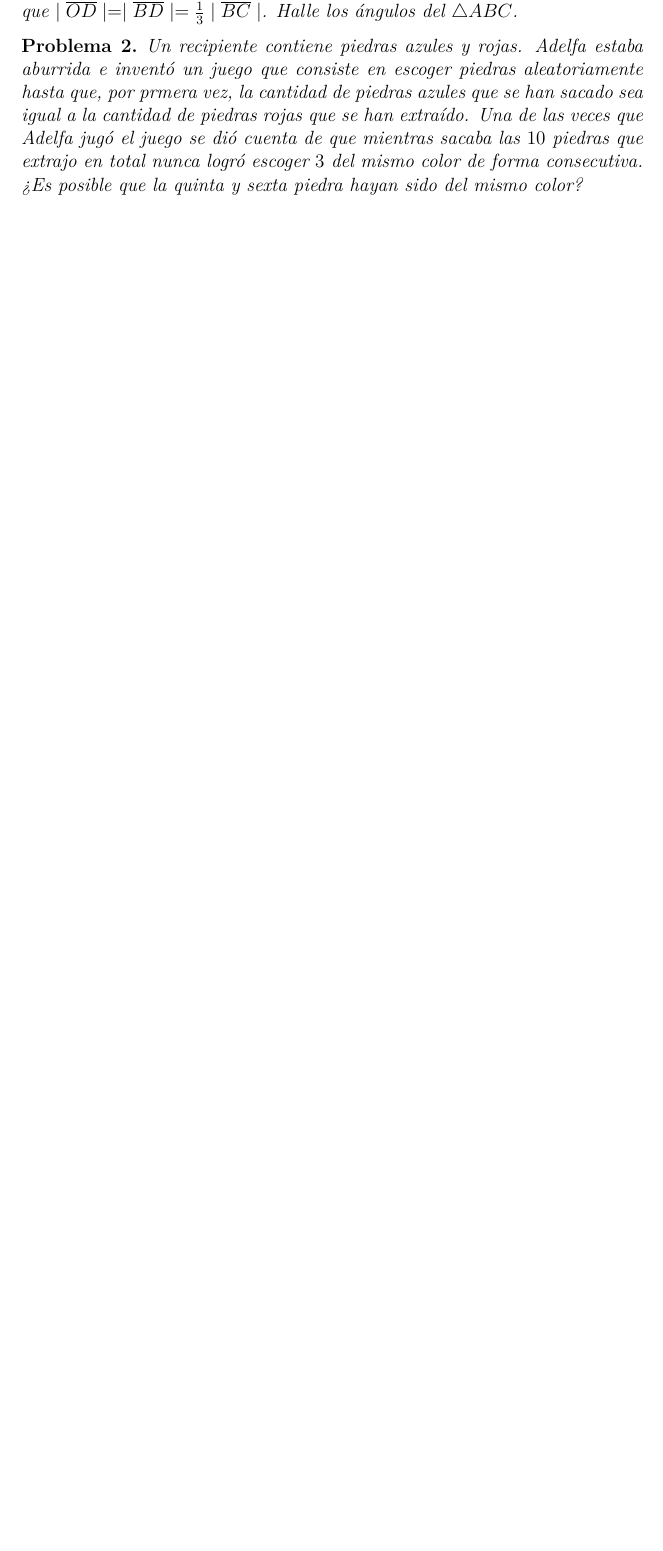
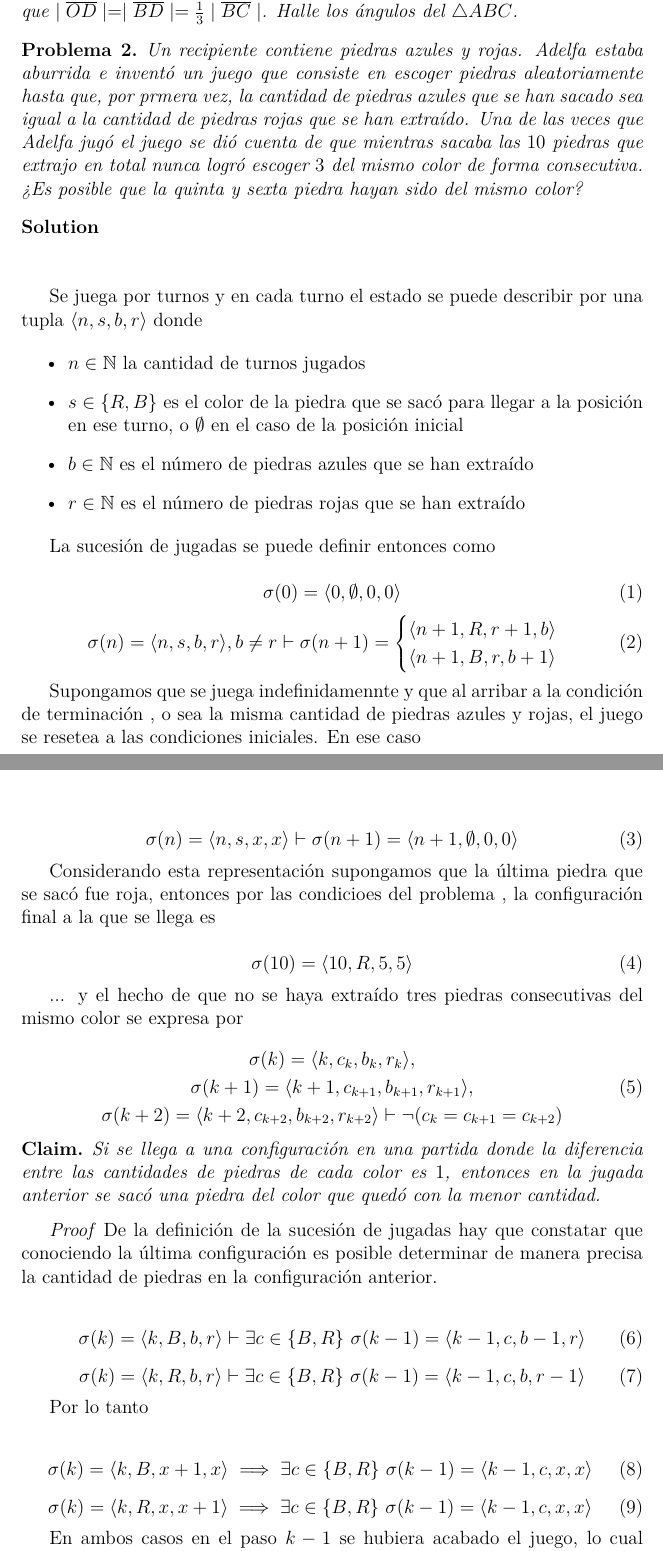
Before and after one commit to olemislc/math, a LaTeX document (series/cu-prepa/cu_prepa_2024_t3_20231012.solved.tex, which reads share/problems/91_game_theory/91_rmc2007dr072.solution.tex): part of page 1 of 10 before the commit and two parts of pages 1 and 2 of 13 after it, the two joined at a grey line, cut so that both start at the same text, the shorter picture padded with empty space. Compiled offline with pdfLaTeX.

Commit message:
[series] [share] – Cuban team preparation for IMO 2024 . Solutions for Problem 2 in Test 3

```diff
--- /dev/null
+++ b/share/problems/91_game_theory/91_rmc2007dr072.solution.tex
@@ -0,0 +1,69 @@
+\noindent\textbf{Solution } \\\\
+
+Se juega por turnos y en cada turno el estado se puede describir por una tupla $\langle n, s, b, r \rangle$ donde
+
+\begin{itemize}
+	\item{$n \in \mathbb{N}$ la cantidad de turnos jugados}
+	\item{$s \in \{R, B\}$ es el color de la piedra que se sacó para llegar a la posición en ese turno, o $\emptyset$ en el caso de la posición inicial}
+	\item{$b \in \mathbb{N}$ es el número de piedras azules que se han extraído}
+	\item{$r \in \mathbb{N}$  es el número de piedras rojas que se han extraído}
+\end{itemize}
+
+La sucesión de jugadas se puede definir entonces como
+
+\begin{equation} \label{eq_91_rmc2007dr072_1}
+	\sigma(0) = \langle 0, \emptyset,0,0 \rangle
+\end{equation}
+\begin{equation} \label{eq_91_rmc2007dr072_2}
+	\sigma(n) =  \langle n, s, b, r \rangle, b \neq r \vdash \sigma(n+1) =
+	\begin{cases}
+		\langle n+1, R,r+1,b \rangle \\
+		\langle n+1, B,r,b+1 \rangle \\
+	\end{cases}
+\end{equation}
+
+Supongamos que se juega indefinidamennte y que al arribar a la condición de terminación , o sea la misma cantidad de piedras azules y rojas, el juego se resetea a las condiciones iniciales. En ese caso
+
+\begin{equation} \label{eq_91_rmc2007dr072_3}
+	\sigma(n) =  \langle n, s, x, x \rangle \vdash \sigma(n+1) = \langle n+1, \emptyset,0,0 \rangle
+\end{equation}
+
+Considerando esta representación supongamos que la última piedra que se sacó fue roja, entonces por las condicioes del problema , la configuración final a la que se llega es
+
+\begin{equation} \label{eq_91_rmc2007dr072_4}
+	\sigma(10) = \langle 10, R, 5, 5 \rangle
+\end{equation}
+
+... y el hecho de que no se haya extraído tres piedras consecutivas del mismo color se expresa por
+
+\begin{equation} \label{eq_91_rmc2007dr072_5}
+\begin{gathered}
+	\sigma(k) = \langle k, c_k, b_k, r_k \rangle , \\
+	\sigma(k+1) = \langle k+1, c_{k+1}, b_{k+1}, r_{k+1} \rangle, \\
+	\sigma(k+2) = \langle k+2, c_{k+2}, b_{k+2}, r_{k+2} \rangle \vdash \neg (c_{k} = c_{k+1} = c_{k+2})
+\end{gathered}
+\end{equation}
+
+\begin{claim}
+	Si se llega a una configuración en una partida donde la diferencia entre las cantidades de piedras de cada color es $1$, entonces en la jugada anterior se sacó una piedra del color que quedó con la menor cantidad.
+\end{claim}
+
+\textit{Proof} De la definición de la sucesión de jugadas hay que constatar que conociendo la última configuración es posible determinar de manera precisa la cantidad de piedras en la configuración anterior.
+
+\begin{equation} \label{eq_91_rmc2007dr072_6}
+	\sigma(k) = \langle k, B, b, r \rangle \vdash \exists c \in \{B,R\}\ \sigma(k-1) = \langle k-1, c, b-1, r \rangle
+\end{equation}
+\begin{equation} \label{eq_91_rmc2007dr072_7}
+	\sigma(k) = \langle k, R, b, r \rangle \vdash \exists c \in \{B,R\}\ \sigma(k-1) = \langle k-1, c, b, r-1 \rangle
+\end{equation}
+
+Por lo tanto
+
+\begin{equation} \label{eq_91_rmc2007dr072_8}
+	\sigma(k) = \langle k, B, x+1, x \rangle \implies \exists c \in \{B,R\}\ \sigma(k-1) = \langle k-1, c, x, x \rangle
+\end{equation}
+\begin{equation} \label{eq_91_rmc2007dr072_9}
+	\sigma(k) = \langle k, R, x, x+1 \rangle \implies \exists c \in \{B,R\}\ \sigma(k-1) = \langle k-1, c, x, x \rangle
+\end{equation}
+
+En ambos casos en el paso $k-1$ se hubiera acabado el juego, lo cual contradice la regla \cref{eq_91_rmc2007dr072_3} del reseteo, por tanto se puede concluir que
```
Also changed, not shown: series/cu-prepa/cu_prepa_2024_t3_20231012.solved.tex (+1 -1 lines), share/problems/91_game_theory/91_rmc2007dr072.solution.tex (84 more changed lines).
